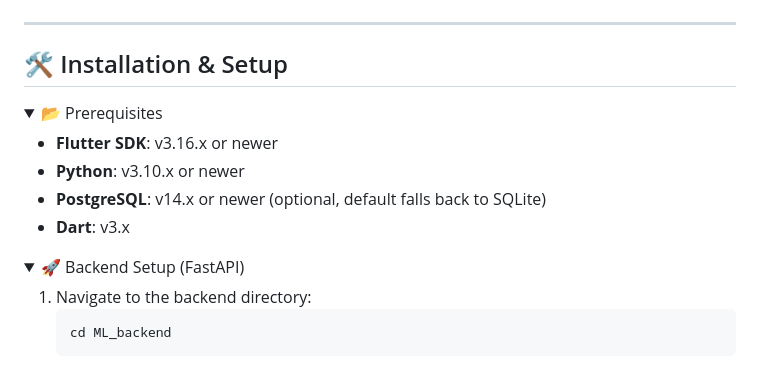
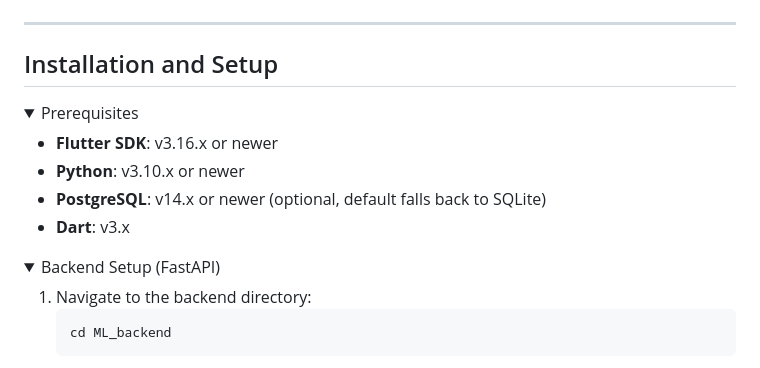
Before and after one commit to Sanhith30/Sanhith_PDD_app, a Markdown page: README.md, the part around one of its changes. Rendered like a GitHub page; folded sections open.

````diff
--- a/README.md
+++ b/README.md
@@ -183,10 +183,10 @@ To validate the application's real-world usability and efficiency, we conducted
 
 ---
 
-## 🛠️ Installation & Setup
+## Installation and Setup
 
 <details>
-<summary>📂 Prerequisites</summary>
+<summary>Prerequisites</summary>
 
 * **Flutter SDK**: v3.16.x or newer
 * **Python**: v3.10.x or newer
@@ -195,7 +195,7 @@ To validate the application's real-world usability and efficiency, we conducted
 </details>
 
 <details>
-<summary>🚀 Backend Setup (FastAPI)</summary>
+<summary>Backend Setup (FastAPI)</summary>
 
 1. Navigate to the backend directory:
    ```bash
````
Also changed, not shown: other parts of README.md (+52 -52 lines).
